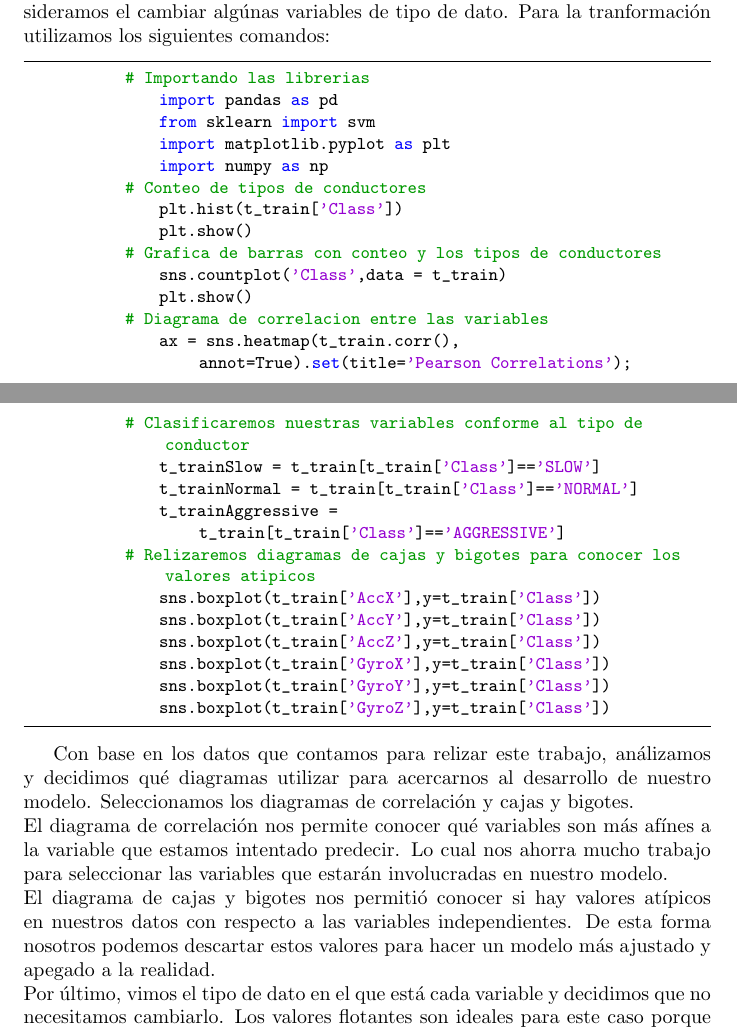
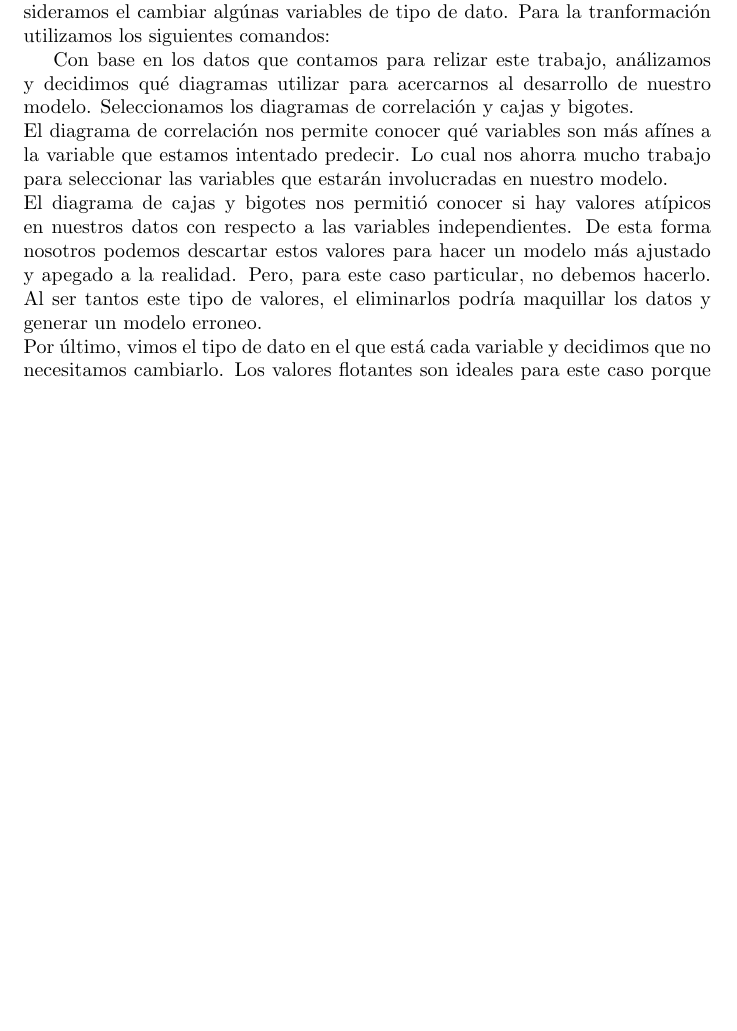
Before and after one commit to NoMolestar/Driving-Behavior-IA, a LaTeX document (documentation.tex): two parts of pages 2 and 3 of 3 before the commit and part of page 2 of 2 after it, the two joined at a grey line, cut so that both start at the same text, the shorter picture padded with empty space. Compiled offline with pdfLaTeX.

Commit message:
Updated documentation

```diff
--- a/documentation.tex
+++ b/documentation.tex
@@ -3,8 +3,8 @@
 
 \title{Driving Behavior}
 \author{
-Ernesto Adrián Álvarez Salazar  A016\\
-Carlos Javier Leal Beltrán  A01638192\\
+Ernesto Adrián Álvarez Salazar  A00227490\\
+Carlos Javier Leal Beltrán  A01741355\\
 Carlos Moisés Chávez Jiménez  A01637322\\
 Luis Armando Salazar López  A01114901\\
 }
@@ -75,36 +57,9 @@ Para comenzar a trabajar con los datos, es necesario que pasen por un proceso de
 
         Para la transformación de datos es un caso diferente. Pertenece igualmente a las fases previas al trabajo de los datos, pero no involucra descartar información. La transformación involucra convertir los datos a diagramas o elementos gráficos que faciliten el entendimiento de la información. También para esta etápa consideramos el cambiar algúnas variables de tipo de dato. Para la tranformación utilizamos los siguientes comandos:
 
-        \begin{lstlisting}
-            # Importando las librerias
-                import pandas as pd
-                from sklearn import svm
-                import matplotlib.pyplot as plt
-                import numpy as np
-            # Conteo de tipos de conductores
-                plt.hist(t_train['Class'])
-                plt.show()
-            # Grafica de barras con conteo y los tipos de conductores
-                sns.countplot('Class',data = t_train)
-                plt.show()
-            # Diagrama de correlacion entre las variables
-                ax = sns.heatmap(t_train.corr(), annot=True).set(title='Pearson Correlations');
-            # Clasificaremos nuestras variables conforme al tipo de conductor
-                t_trainSlow = t_train[t_train['Class']=='SLOW']
-                t_trainNormal = t_train[t_train['Class']=='NORMAL']
-                t_trainAggressive = t_train[t_train['Class']=='AGGRESSIVE']
-            # Relizaremos diagramas de cajas y bigotes para conocer los valores atipicos
-                sns.boxplot(t_train['AccX'],y=t_train['Class'])
-                sns.boxplot(t_train['AccY'],y=t_train['Class'])
-                sns.boxplot(t_train['AccZ'],y=t_train['Class'])
-                sns.boxplot(t_train['GyroX'],y=t_train['Class'])
-                sns.boxplot(t_train['GyroY'],y=t_train['Class'])
-                sns.boxplot(t_train['GyroZ'],y=t_train['Class'])
-        \end{lstlisting}
-
         Con base en los datos que contamos para relizar este trabajo, análizamos y decidimos qué diagramas utilizar para acercarnos al desarrollo de nuestro modelo. Seleccionamos los diagramas de correlación y cajas y bigotes. \\
         El diagrama de correlación nos permite conocer qué variables son más afínes a la variable que estamos intentado predecir. Lo cual nos ahorra mucho trabajo para seleccionar las variables que estarán involucradas en nuestro modelo. \\
-        El diagrama de cajas y bigotes nos permitió conocer si hay valores atípicos en nuestros datos con respecto a las variables independientes. De esta forma nosotros podemos descartar estos valores para hacer un modelo más ajustado y apegado a la realidad. \\
+        El diagrama de cajas y bigotes nos permitió conocer si hay valores atípicos en nuestros datos con respecto a las variables independientes. De esta forma nosotros podemos descartar estos valores para hacer un modelo más ajustado y apegado a la realidad. Pero, para este caso particular, no debemos hacerlo. Al ser tantos este tipo de valores, el eliminarlos podría maquillar los datos y generar un modelo erroneo.\\
         Por último, vimos el tipo de dato en el que está cada variable y decidimos que no necesitamos cambiarlo. Los valores flotantes son ideales para este caso porque no se pierde información con los puntos decimales. Por lo tanto, podremos tener más precisión a la hora de predecir el tipo de conductor.
 
 \end{document}
```
Also changed, not shown: documentacion.pdf, documentation.tex (18 more changed lines).
